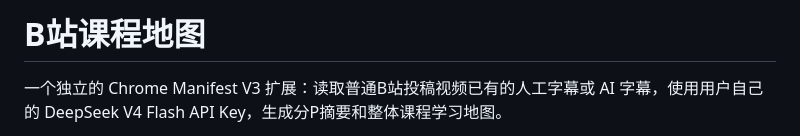
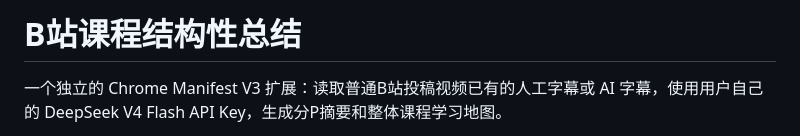
Before and after one commit to 2yy53/bilibili-digest, a Markdown page: README.md, the part around the change. Drawn GitHub-style.

Commit message:
Update README title and clarify project description

```diff
--- a/README.md
+++ b/README.md
@@ -1,4 +1,4 @@
-# B站课程地图
+# B站课程结构性总结
 
 一个独立的 Chrome Manifest V3 扩展：读取普通B站投稿视频已有的人工字幕或 AI 字幕，使用用户自己的 DeepSeek V4 Flash API Key，生成分P摘要和整体课程学习地图。
 
```
